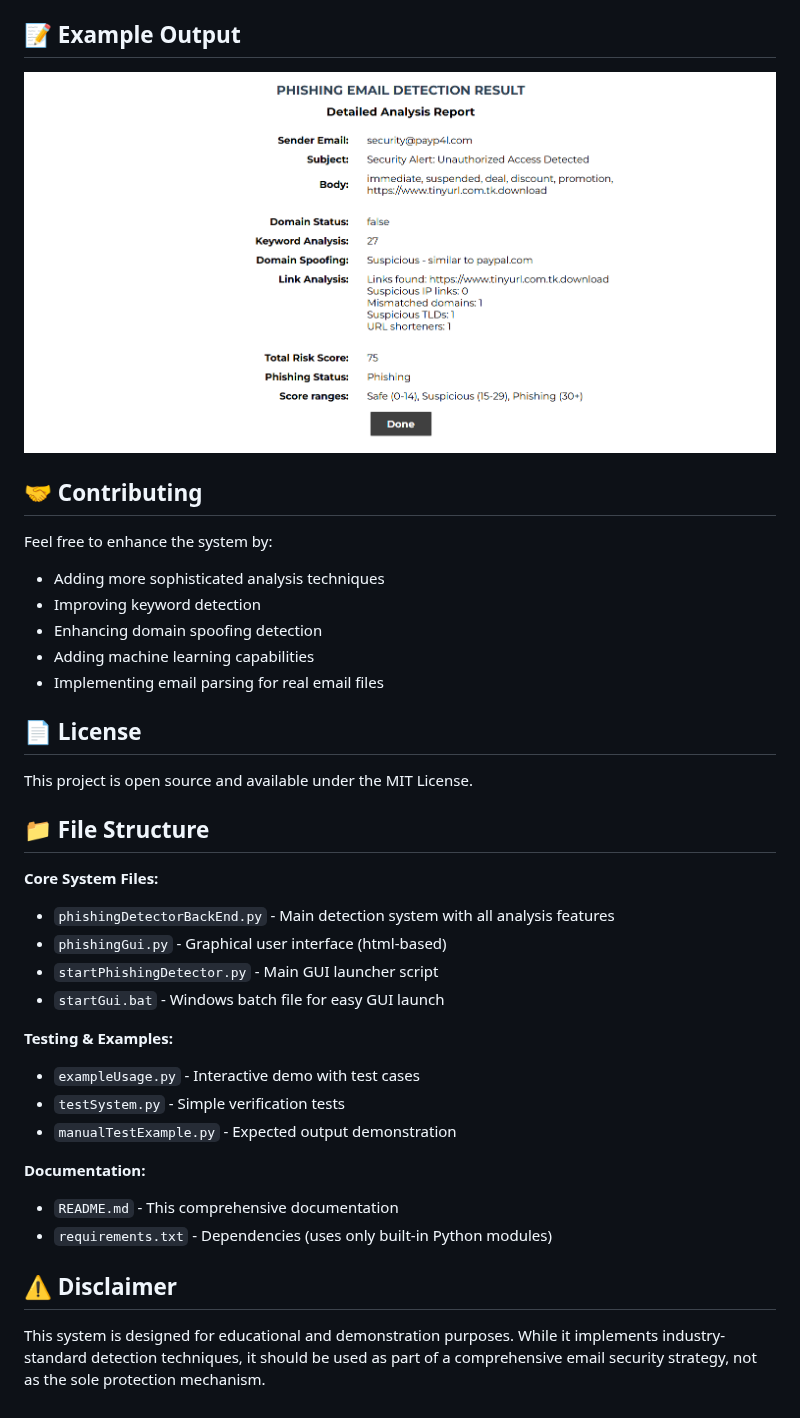
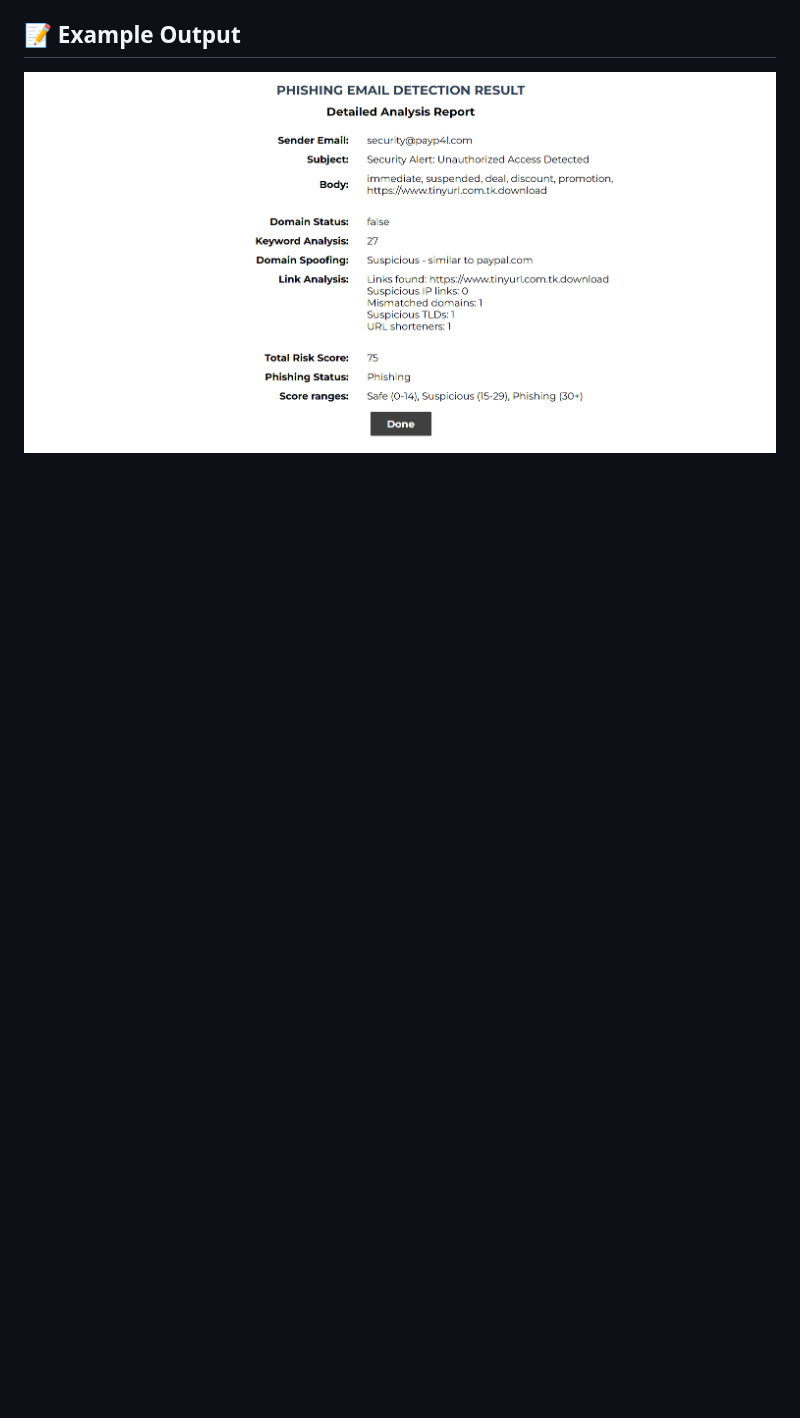
Before and after one commit to rei-shell/Phishing-Email-Detection-System, a Markdown page: README.md, the part around one of its changes. Drawn GitHub-style; blank space fills up the shorter version.

```diff
--- a/README.md
+++ b/README.md
@@ -214,37 +134,3 @@ class CustomPhishingDetector(PhishingDetector):
 ## 📝 Example Output
 
 ![alt text](https://github.com/rei-shell/Phishing-Email-Detection-System/blob/main/outCome.png "Example Output")
-
-## 🤝 Contributing
-
-Feel free to enhance the system by:
-- Adding more sophisticated analysis techniques
-- Improving keyword detection
-- Enhancing domain spoofing detection
-- Adding machine learning capabilities
-- Implementing email parsing for real email files
-
-## 📄 License
-
-This project is open source and available under the MIT License.
-
-## 📁 File Structure
-
-**Core System Files:**
-- `phishingDetectorBackEnd.py` - Main detection system with all analysis features
-- `phishingGui.py` - Graphical user interface (html-based)
-- `startPhishingDetector.py` - Main GUI launcher script
-- `startGui.bat` - Windows batch file for easy GUI launch
-
-**Testing & Examples:**
-- `exampleUsage.py` - Interactive demo with test cases
-- `testSystem.py` - Simple verification tests
-- `manualTestExample.py` - Expected output demonstration
-
-**Documentation:**
-- `README.md` - This comprehensive documentation
-- `requirements.txt` - Dependencies (uses only built-in Python modules)
-
-## ⚠️ Disclaimer
-
-This system is designed for educational and demonstration purposes. While it implements industry-standard detection techniques, it should be used as part of a comprehensive email security strategy, not as the sole protection mechanism.
```
Also changed, not shown: other parts of README.md (+5 -85 lines).
